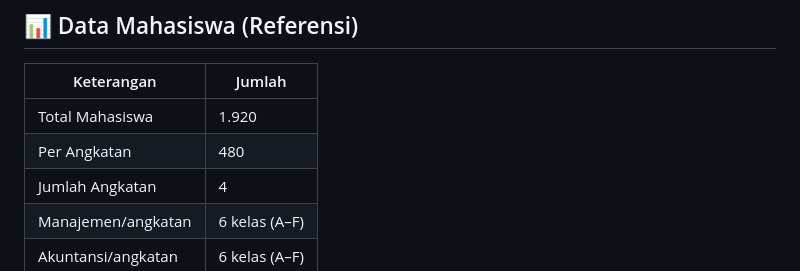
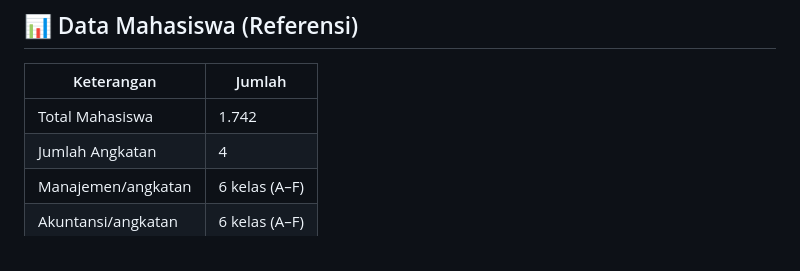
Before and after one commit to cindyliaintan/Siruang-FEB, a Markdown page: README.md, the part around the change. Drawn GitHub-style.

Commit message:
Update total mahasiswa count in README

```diff
--- a/README.md
+++ b/README.md
@@ -33,8 +33,7 @@ feb-classroom/
 
 | Keterangan         | Jumlah |
 |--------------------|--------|
-| Total Mahasiswa    | 1.920  |
-| Per Angkatan       | 480    |
+| Total Mahasiswa    | 1.742  |
 | Jumlah Angkatan    | 4      |
 | Manajemen/angkatan | 6 kelas (A–F) |
 | Akuntansi/angkatan | 6 kelas (A–F) |
```
